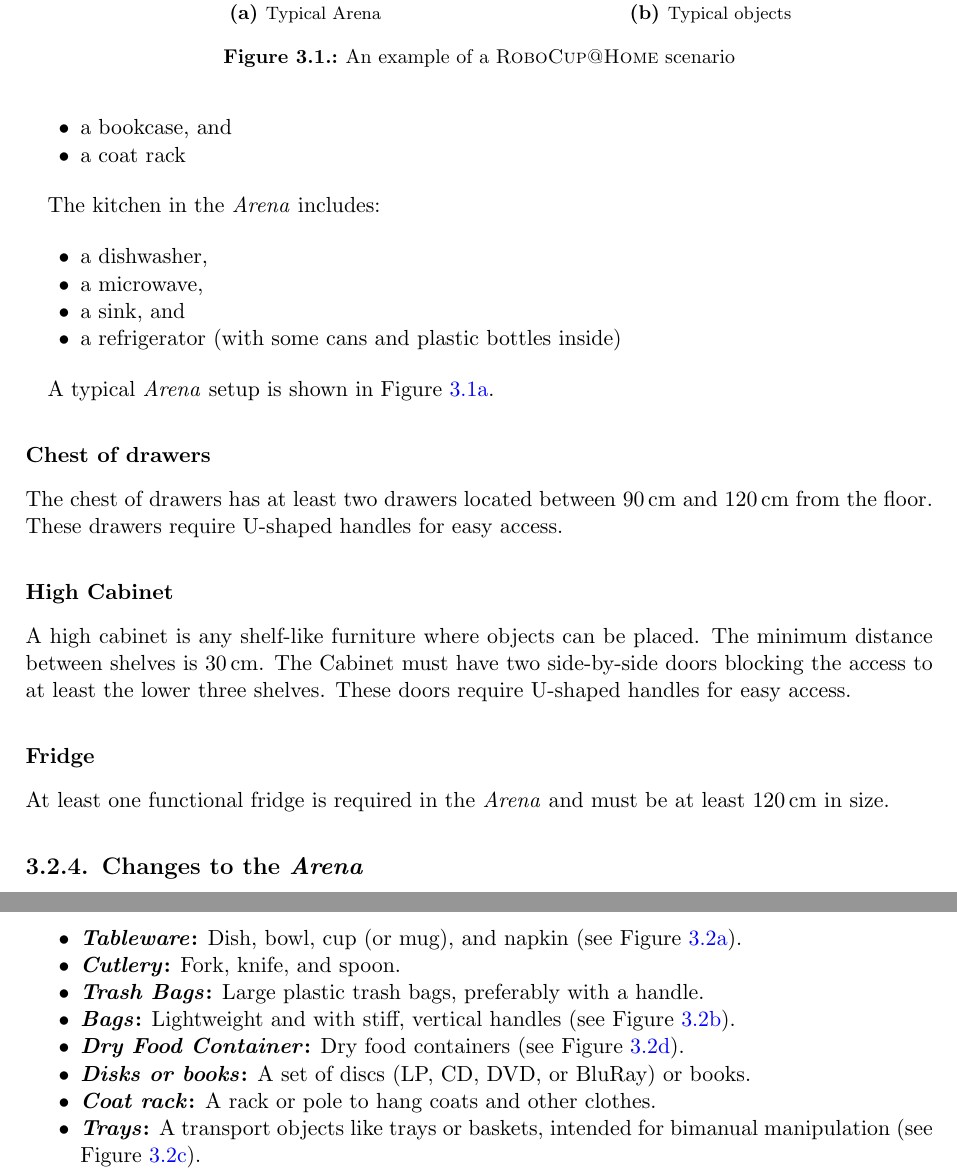
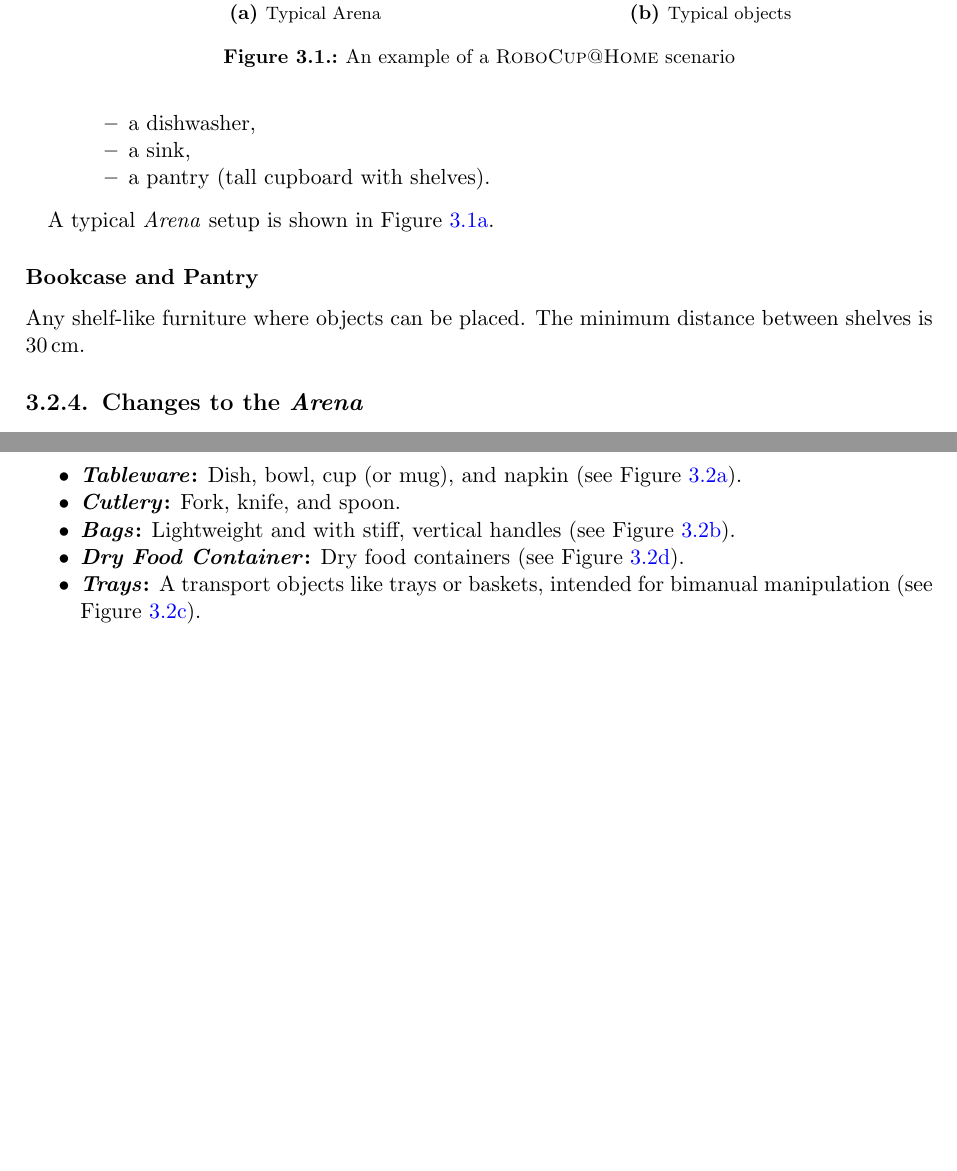
Before and after one commit to RoboCupAtHome/RuleBook, a LaTeX thesis (documents/rulebook.tex, which reads pages/general_rules/Scenario.tex): two parts of pages 19 and 20 of 70, joined at a grey line, cut so that both start at the same text, the shorter picture padded with empty space. Compiled offline with pdfLaTeX.

Commit message:
Fix: scenario inconsistencies (#1008)
Fix inconsistencies between the scenario descriptions and the actual league requirements.

```diff
--- a/pages/general_rules/Scenario.tex
+++ b/pages/general_rules/Scenario.tex
@@ -50,10 +42,0 @@ The minimal configuration consists of:
-	\item a bookcase, and
-	\item a coat rack
-\end{itemize}
-
-The kitchen in the \Arena{} includes:
-\begin{itemize}
-	\item a dishwasher,
-	\item a microwave,
-	\item a sink, and
-	\item a refrigerator (with some cans and plastic bottles inside)
@@ -60,3 +49,8 @@ The kitchen in the \Arena{} includes:
+    \begin{itemize}
+        \item a dishwasher,
+        \item a sink,
+        \item a pantry (tall cupboard with shelves).
+    \end{itemize}
 \end{itemize}
 
 A typical \Arena{} setup is shown in~\reffig{fig:scenario_arena}.
@@ -67,19 +61,10 @@ A typical \Arena{} setup is shown in~\reffig{fig:scenario_arena}.
 	\caption{An example of a \RoboCup\AtHome{} scenario}\label{fig:arena}
 \end{figure}
 
-\subsubsection{Chest of drawers}
 
-The chest of drawers has at least two drawers located between \SI{90}{\centi\meter} and \SI{120}{\centi\meter} from the floor. These drawers require U-shaped handles for easy access.
+\subsubsection{Bookcase and Pantry}
 
-\subsubsection{High Cabinet}
-
-A high cabinet is any shelf-like furniture where objects can be placed. The minimum distance between shelves is \SI{30}{\centi\meter}.
-The Cabinet must have two side-by-side doors blocking the access to at least the lower three shelves.
-These doors require U-shaped handles for easy access.
-
-\subsubsection{Fridge}
-
-At least one functional fridge is required in the \Arena{} and must be at least \SI{120}{\centi\meter} in size.
+Any shelf-like furniture where objects can be placed. The minimum distance between shelves is \SI{30}{\centi\meter}.
 
 \subsection{Changes to the \Arena}\label{rule:scenario_changes}
 
@@ -125,11 +110,8 @@ The minimal configuration of \KnownObjects{} consists of:
 \begin{itemize}
 	\item \textbf{\iterm{Tableware}:} Dish, bowl, cup (or mug), and napkin (see Figure~\ref{fig:scenario_container_bowl}).
 	\item \textbf{\iterm{Cutlery}:} Fork, knife, and spoon.
-	\item \textbf{\iterm{Trash Bags}:} Large plastic trash bags, preferably with a handle.
 	\item \textbf{\iterm{Bags}:} Lightweight and with stiff, vertical handles (see Figure~\ref{fig:scenario_container_bag}).
 	\item \textbf{\iterm{Dry Food Container}:} Dry food containers (see Figure~\ref{fig:scenario_container_dry}).
-	\item \textbf{\iterm{Disks or books}:} A set of discs (LP, CD, DVD, or BluRay) or books.
-	\item \textbf{\iterm{Coat rack}:} A rack or pole to hang coats and other clothes.
 	\item \textbf{\iterm{Trays}:} A transport objects like trays or baskets, intended for bimanual manipulation (see Figure~\ref{fig:scenario_container_tray}).
 	\item \textbf{\iterm{Pourable}:} An object whose content can be poured (such as a cereal box).
 	\item \textbf{\iterm{Heavy object}:} Weighing between \SI{1.0}{\kg} and \SI{1.5}{\kg}.
```
Also changed, not shown: CHANGELOG.md, pages/general_rules/Scenario.tex (22 more changed lines).
